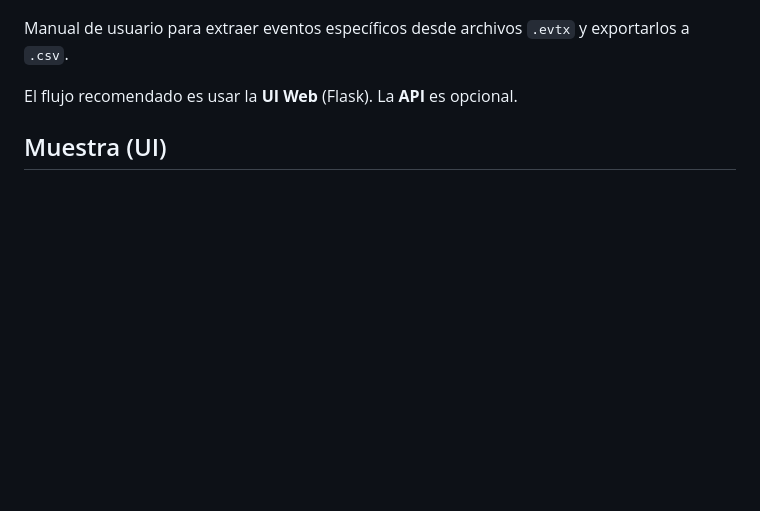
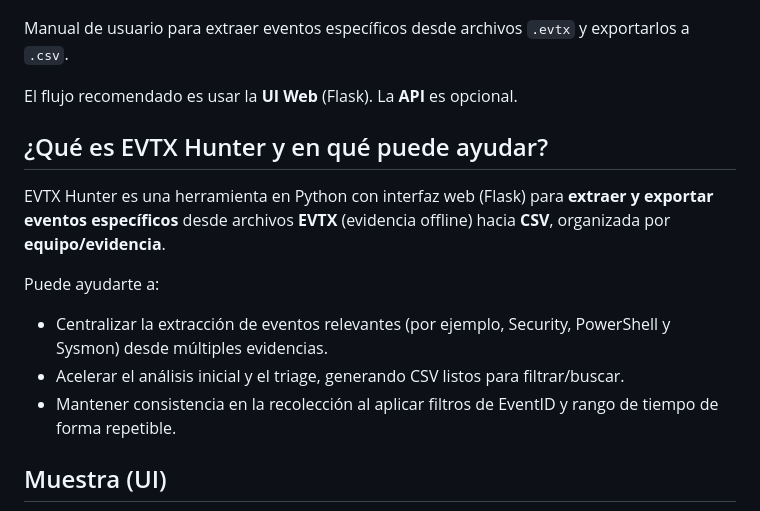
Before and after one commit to Andysitoop/EVTX-Hunter11, a Markdown page: README.md, the part around the change. Drawn GitHub-style; blank space fills up the shorter version.

```diff
--- a/README.md
+++ b/README.md
@@ -5,6 +5,16 @@
 Manual de usuario para extraer eventos específicos desde archivos `.evtx` y exportarlos a `.csv`.
 
 El flujo recomendado es usar la **UI Web** (Flask). La **API** es opcional.
+
+## ¿Qué es EVTX Hunter y en qué puede ayudar?
+
+EVTX Hunter es una herramienta en Python con interfaz web (Flask) para **extraer y exportar eventos específicos** desde archivos **EVTX** (evidencia offline) hacia **CSV**, organizada por **equipo/evidencia**.
+
+Puede ayudarte a:
+
+- Centralizar la extracción de eventos relevantes (por ejemplo, Security, PowerShell y Sysmon) desde múltiples evidencias.
+- Acelerar el análisis inicial y el triage, generando CSV listos para filtrar/buscar.
+- Mantener consistencia en la recolección al aplicar filtros de EventID y rango de tiempo de forma repetible.
 
 ## Muestra (UI)
 
```
